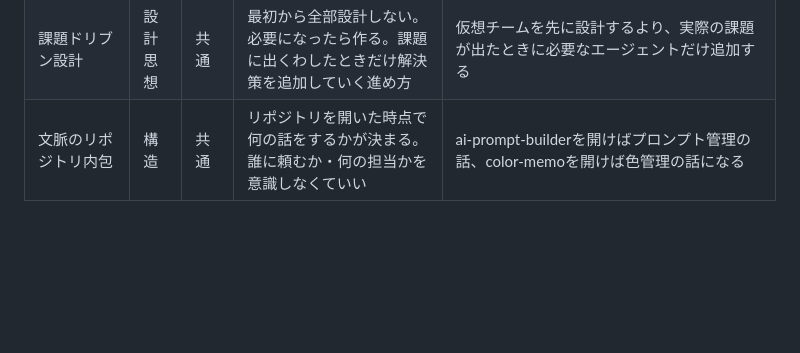
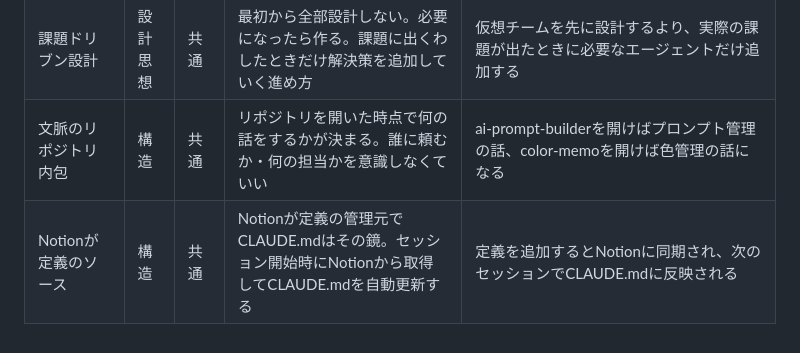
Before and after one commit to pic-kn/presetry, a Markdown page: CLAUDE.md, the part around the change. Drawn GitHub-style; blank space fills up the shorter version.

Commit message:
sync: CLAUDE.md（共通定義）をai-prompt-builderから自動反映

```diff
--- a/CLAUDE.md
+++ b/CLAUDE.md
@@ -64,3 +64,4 @@ git pull origin main && python3 scripts/fetch_definitions.py
 | GitHubシークレットの登録 | 手作業 | 共通 | セキュリティ上APIでの自動化が不可能なため、唯一避けられない手作業 | NOTION_API_KEY、SYNC_PAT、NOTION_PROJECT_DB_ID、NOTION_DEFINITION_DB_IDの登録 |
 | 課題ドリブン設計 | 設計思想 | 共通 | 最初から全部設計しない。必要になったら作る。課題に出くわしたときだけ解決策を追加していく進め方 | 仮想チームを先に設計するより、実際の課題が出たときに必要なエージェントだけ追加する |
 | 文脈のリポジトリ内包 | 構造 | 共通 | リポジトリを開いた時点で何の話をするかが決まる。誰に頼むか・何の担当かを意識しなくていい | ai-prompt-builderを開けばプロンプト管理の話、color-memoを開けば色管理の話になる |
+| Notionが定義のソース | 構造 | 共通 | Notionが定義の管理元でCLAUDE.mdはその鏡。セッション開始時にNotionから取得してCLAUDE.mdを自動更新する | 定義を追加するとNotionに同期され、次のセッションでCLAUDE.mdに反映される |
```
